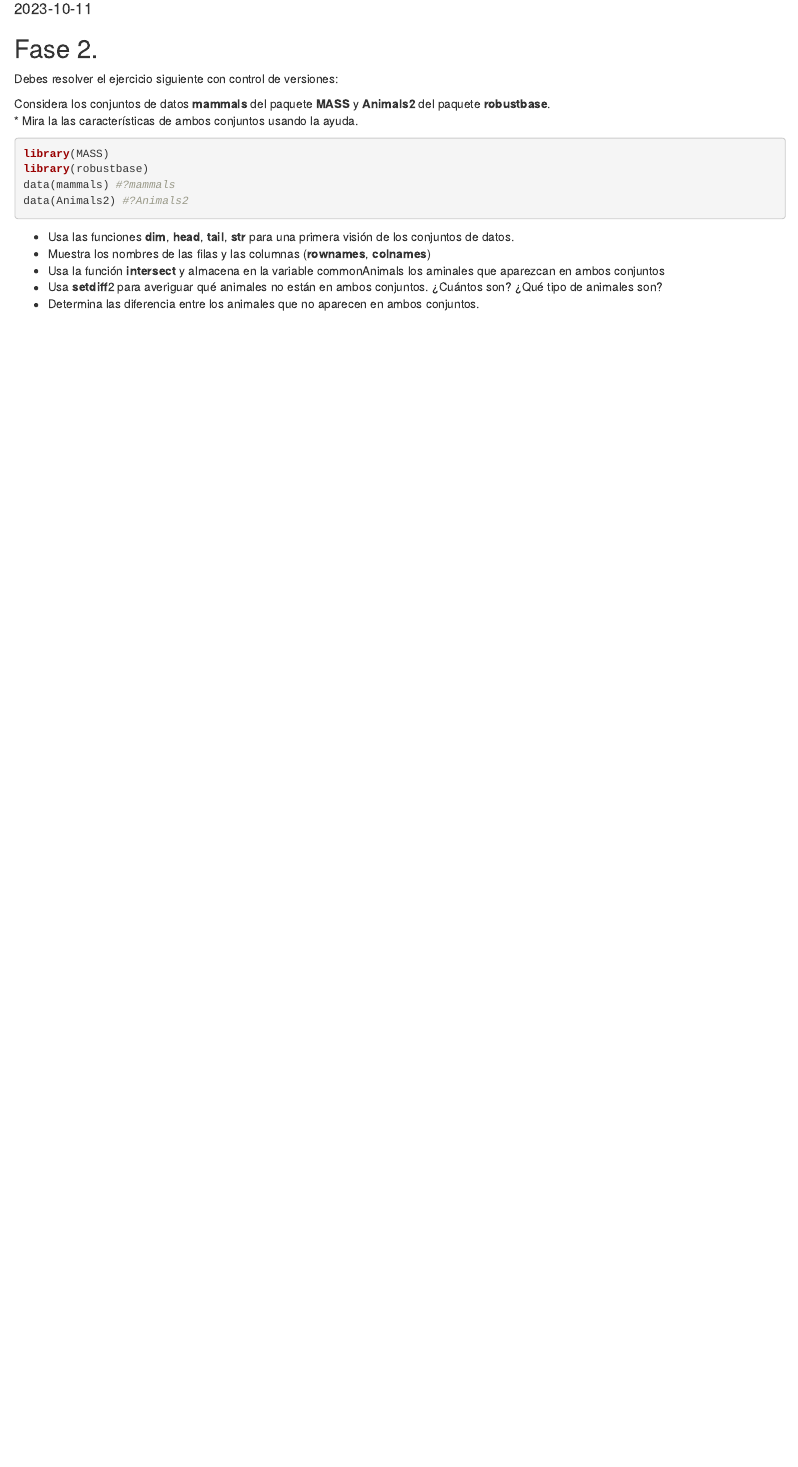
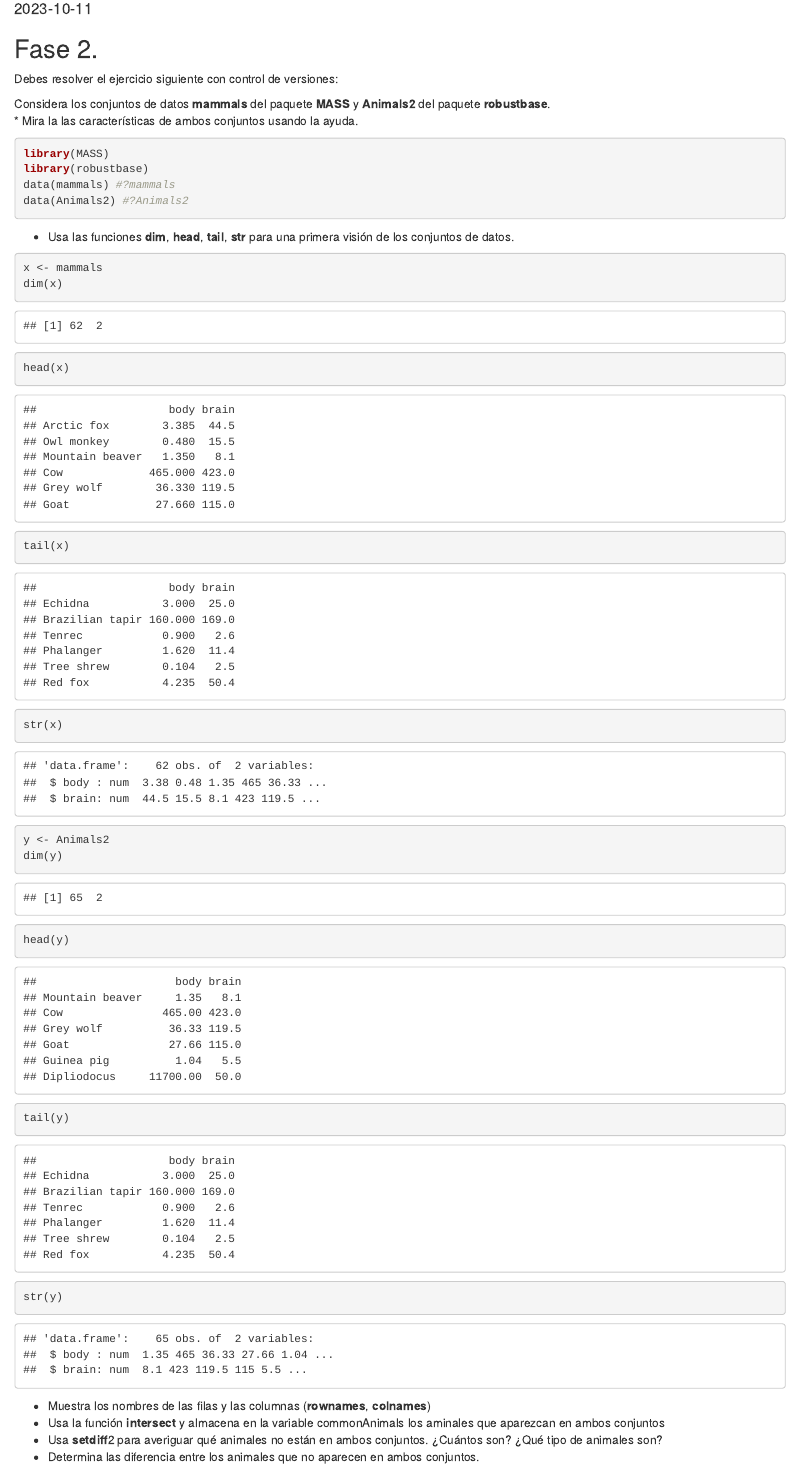
Before and after one commit to AngelaAlarconB/SolucionEjercicio, an R Markdown document (SolucionEjercicio.Rmd): the page in a window 1100 px wide, from 100 px down. Rendered offline with R 4.5, knitr and Pandoc, with nearby package versions.

Commit message:
Apartado 2

````diff
--- a/SolucionEjercicio.Rmd
+++ b/SolucionEjercicio.Rmd
@@ -21,6 +21,21 @@ data(Animals2) #?Animals2
 ```
 
 * Usa las funciones **dim**, **head**, **tail**, **str** para una primera visión de los conjuntos de datos.
+
+```{r}
+x <- mammals
+dim(x)
+head(x)
+tail(x)
+str(x)
+
+y <- Animals2
+dim(y)
+head(y)
+tail(y)
+str(y)
+```
+
 * Muestra los nombres de las filas y las columnas (**rownames**, **colnames**)
 * Usa la función **intersect** y almacena en la variable commonAnimals los aminales que aparezcan en ambos conjuntos
 * Usa **setdiff**2 para averiguar qué animales no están en ambos conjuntos. ¿Cuántos son? ¿Qué tipo de animales son?
````
